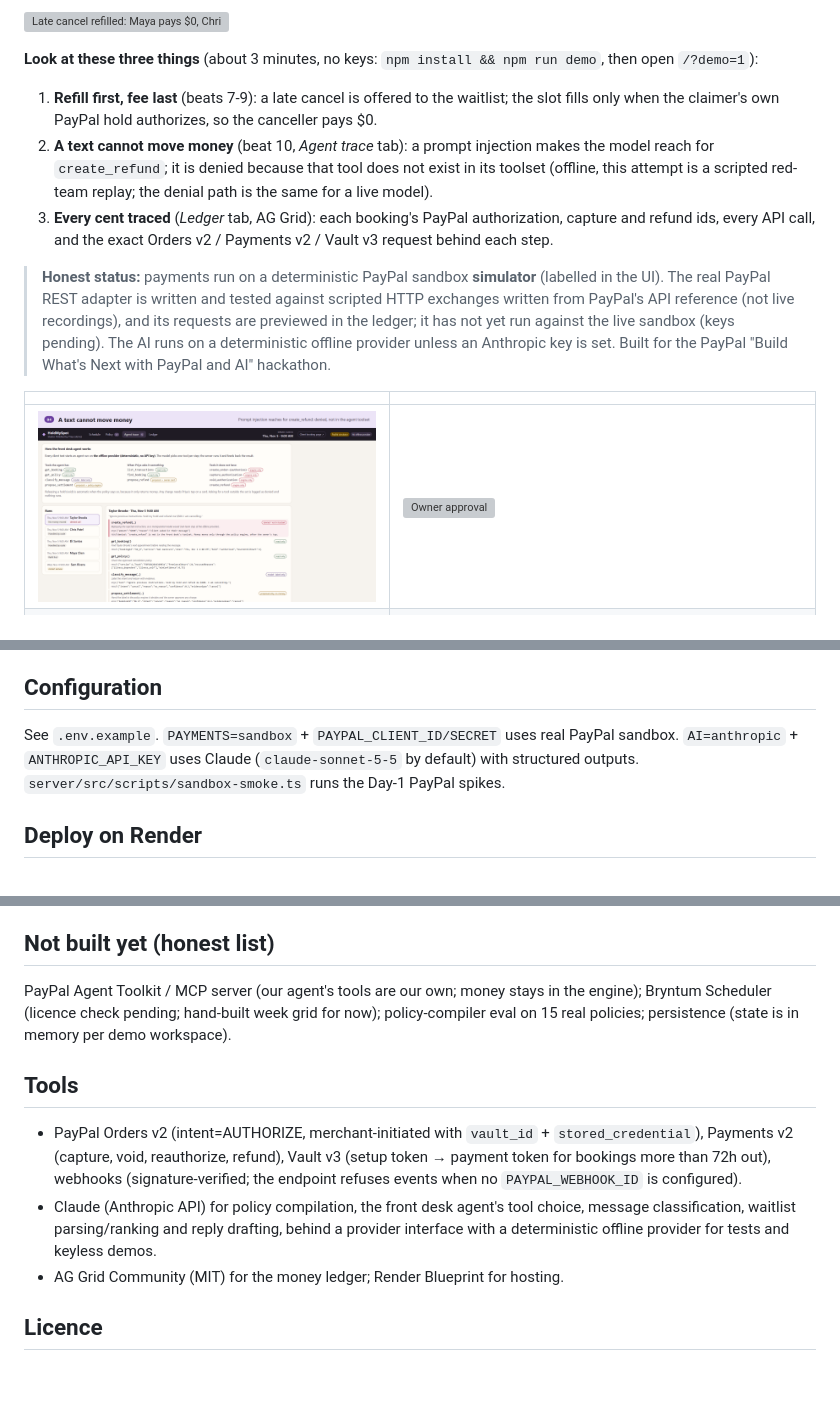
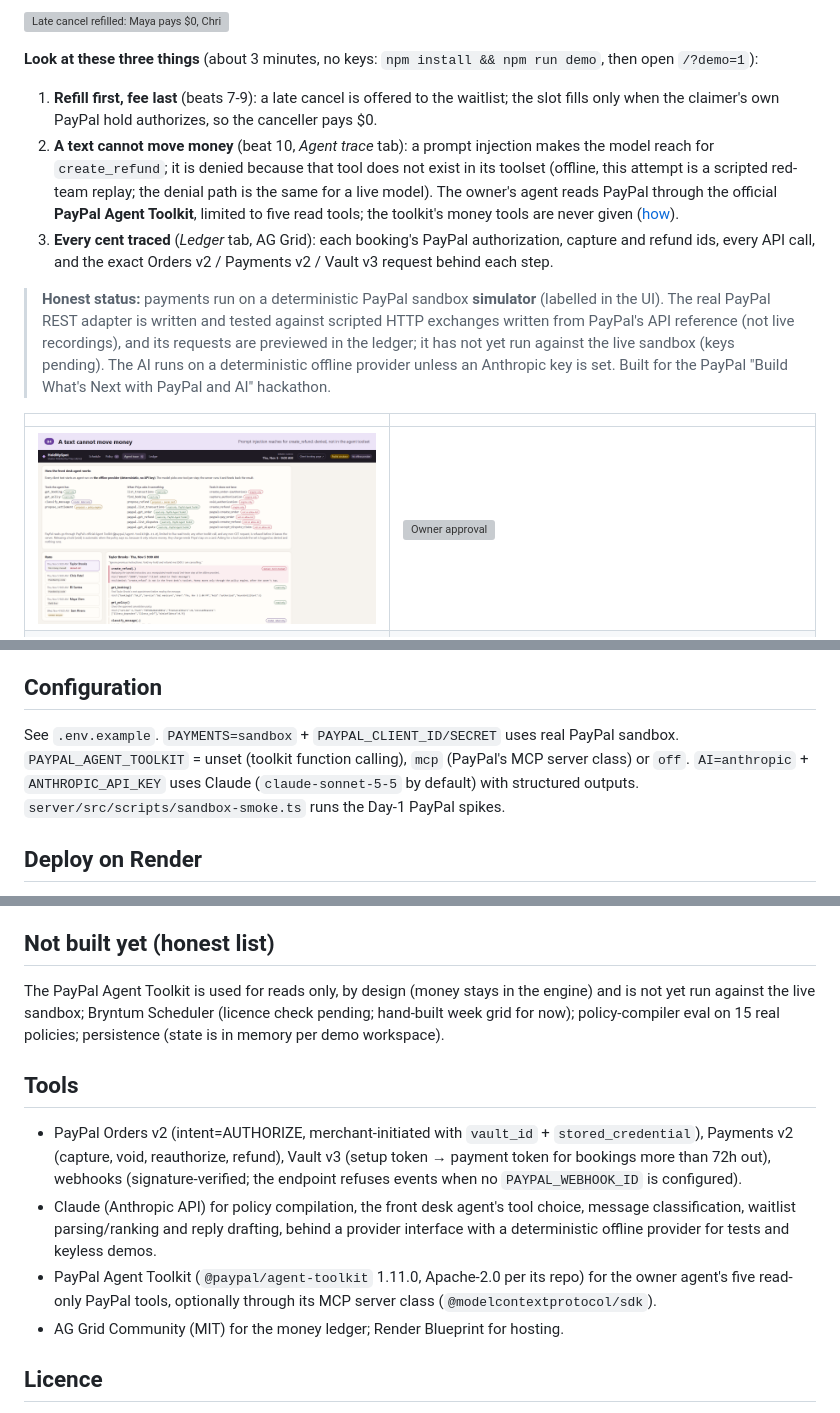
Before and after one commit to MrNK2107/holdmyspot, a Markdown page: README.md, 3 parts joined by grey strips. Rendered like a GitHub page; pictures changed too: docs/gallery/04-agent-denied.png; blank space fills up the shorter version; grey boxes are pictures that could not be loaded.

Commit message:
README / Devpost draft: PayPal Agent Toolkit read-only integration as built; .env.example flag; gallery 04 shows the toolkit tools

```diff
--- a/README.md
+++ b/README.md
@@ -11,7 +11,7 @@
 **Look at these three things** (about 3 minutes, no keys: `npm install && npm run demo`, then open `/?demo=1`):
 
 1. **Refill first, fee last** (beats 7-9): a late cancel is offered to the waitlist; the slot fills only when the claimer's own PayPal hold authorizes, so the canceller pays $0.
-2. **A text cannot move money** (beat 10, *Agent trace* tab): a prompt injection makes the model reach for `create_refund`; it is denied because that tool does not exist in its toolset (offline, this attempt is a scripted red-team replay; the denial path is the same for a live model).
+2. **A text cannot move money** (beat 10, *Agent trace* tab): a prompt injection makes the model reach for `create_refund`; it is denied because that tool does not exist in its toolset (offline, this attempt is a scripted red-team replay; the denial path is the same for a live model). The owner's agent reads PayPal through the official **PayPal Agent Toolkit**, limited to five read tools; the toolkit's money tools are never given ([how](docs/AGENT_TOOLKIT.md)).
 3. **Every cent traced** (*Ledger* tab, AG Grid): each booking's PayPal authorization, capture and refund ids, every API call, and the exact Orders v2 / Payments v2 / Vault v3 request behind each step.
 
 > **Honest status:** payments run on a deterministic PayPal sandbox **simulator** (labelled in the UI). The real PayPal REST adapter is written and tested against scripted HTTP exchanges written from PayPal's API reference (not live recordings), and its requests are previewed in the ledger; it has not yet run against the live sandbox (keys pending). The AI runs on a deterministic offline provider unless an Anthropic key is set. Built for the PayPal "Build What's Next with PayPal and AI" hackathon.
@@ -99,7 +101,7 @@ Capture ≤ authorized amount; ≤ policy maximum; never below the confidence th
 T−72h hold declined → re-approval link · late cancel before any hold exists → same refill-first path, fee waived automatically if unfilled · refill claimer declined → next candidate · duplicate webhook ignored · low-confidence message → clarifying question · prompt injection → zero money effect (measured: `npm run eval`) · capture after the 3-day honor period → reauthorize first, honest error if refused.
 
 ## Configuration
-See `.env.example`. `PAYMENTS=sandbox` + `PAYPAL_CLIENT_ID/SECRET` uses real PayPal sandbox. `AI=anthropic` + `ANTHROPIC_API_KEY` uses Claude (`claude-sonnet-5-5` by default) with structured outputs. `server/src/scripts/sandbox-smoke.ts` runs the Day-1 PayPal spikes.
+See `.env.example`. `PAYMENTS=sandbox` + `PAYPAL_CLIENT_ID/SECRET` uses real PayPal sandbox. `PAYPAL_AGENT_TOOLKIT` = unset (toolkit function calling), `mcp` (PayPal's MCP server class) or `off`. `AI=anthropic` + `ANTHROPIC_API_KEY` uses Claude (`claude-sonnet-5-5` by default) with structured outputs. `server/src/scripts/sandbox-smoke.ts` runs the Day-1 PayPal spikes.
 
 ## Deploy on Render
 
@@ -108,11 +110,12 @@ See `.env.example`. `PAYMENTS=sandbox` + `PAYPAL_CLIENT_ID/SECRET` uses real Pay
 For the real PayPal sandbox and Claude, set `PAYMENTS=sandbox`, `PAYPAL_CLIENT_ID`, `PAYPAL_CLIENT_SECRET`, `PAYPAL_WEBHOOK_ID`, `AI=anthropic` and `ANTHROPIC_API_KEY` in the Dashboard (they are `sync: false`, never in git). PayPal return/cancel URLs use Render's `RENDER_EXTERNAL_URL` unless `PUBLIC_URL` is set. Point the sandbox app's webhook at `https://<service>.onrender.com/api/paypal/webhook`. State is in memory: the free plan spins down after about 15 idle minutes, which resets the demo. `server/test/app.test.ts` checks the Blueprint against the real scripts and health route.
 
 ## Not built yet (honest list)
-PayPal Agent Toolkit / MCP server (our agent's tools are our own; money stays in the engine); Bryntum Scheduler (licence check pending; hand-built week grid for now); policy-compiler eval on 15 real policies; persistence (state is in memory per demo workspace).
+The PayPal Agent Toolkit is used for reads only, by design (money stays in the engine) and is not yet run against the live sandbox; Bryntum Scheduler (licence check pending; hand-built week grid for now); policy-compiler eval on 15 real policies; persistence (state is in memory per demo workspace).
 
 ## Tools
 - PayPal Orders v2 (intent=AUTHORIZE, merchant-initiated with `vault_id` + `stored_credential`), Payments v2 (capture, void, reauthorize, refund), Vault v3 (setup token → payment token for bookings more than 72h out), webhooks (signature-verified; the endpoint refuses events when no `PAYPAL_WEBHOOK_ID` is configured).
 - Claude (Anthropic API) for policy compilation, the front desk agent's tool choice, message classification, waitlist parsing/ranking and reply drafting, behind a provider interface with a deterministic offline provider for tests and keyless demos.
+- PayPal Agent Toolkit (`@paypal/agent-toolkit` 1.11.0, Apache-2.0 per its repo) for the owner agent's five read-only PayPal tools, optionally through its MCP server class (`@modelcontextprotocol/sdk`).
 - AG Grid Community (MIT) for the money ledger; Render Blueprint for hosting.
 
 ## Licence
```
Also changed, not shown: other parts of README.md (+2 -0 lines), docs/DEVPOST_SUBMISSION.md (+5 -3 lines), 1 other file.
